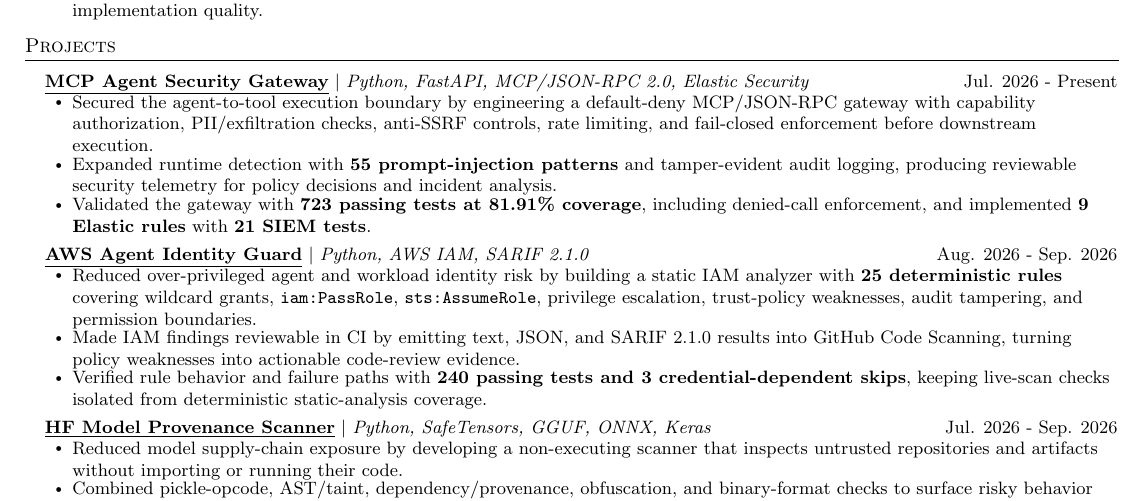
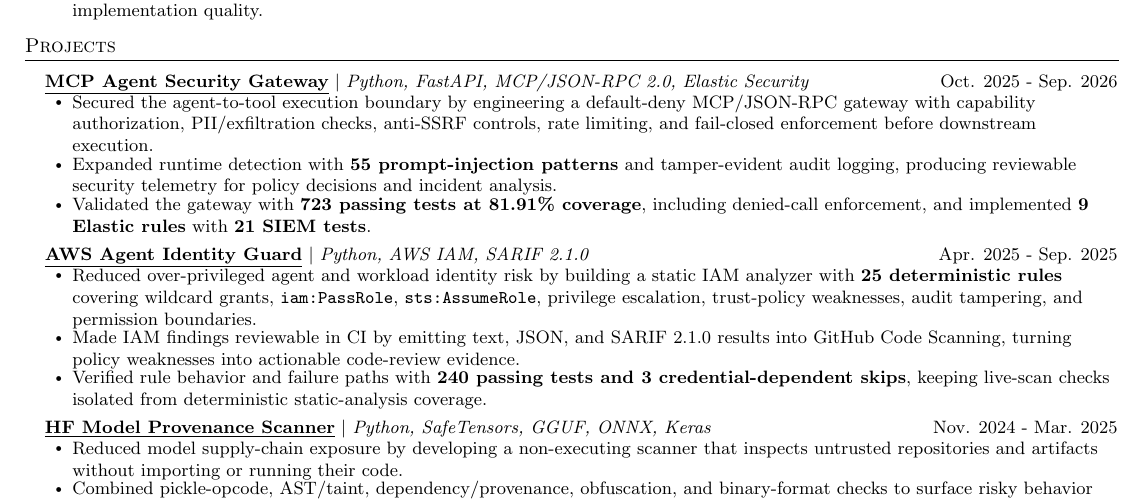
Before and after one commit to poojakira/Pooja_Kiran_Portfolio_Website, a LaTeX CV (resume/Pooja_Kiran_Agentic_AI_Security_Engineer_Resume.tex): part of the page, cut so that both start at the same text. Compiled offline with pdfLaTeX.

Commit message:
Sync project dates in canonical resume

```diff
--- a/resume/Pooja_Kiran_Agentic_AI_Security_Engineer_Resume.tex
+++ b/resume/Pooja_Kiran_Agentic_AI_Security_Engineer_Resume.tex
@@ -76,21 +76,21 @@
 
 \section{Projects}
 \resumeSubHeadingListStart
-  \resumeProjectHeading{\textbf{\href{https://github.com/poojakira/mcp-agent-security-gateway}{\underline{MCP Agent Security Gateway}}} $|$ \emph{Python, FastAPI, MCP/JSON-RPC 2.0, Elastic Security}}{Jul. 2026 - Present}
+  \resumeProjectHeading{\textbf{\href{https://github.com/poojakira/mcp-agent-security-gateway}{\underline{MCP Agent Security Gateway}}} $|$ \emph{Python, FastAPI, MCP/JSON-RPC 2.0, Elastic Security}}{Oct. 2025 - Sep. 2026}
   \resumeItemListStart
     \resumeItem{Secured the agent-to-tool execution boundary by engineering a default-deny MCP/JSON-RPC gateway with capability authorization, PII/exfiltration checks, anti-SSRF controls, rate limiting, and fail-closed enforcement before downstream execution.}
     \resumeItem{Expanded runtime detection with \textbf{55 prompt-injection patterns} and tamper-evident audit logging, producing reviewable security telemetry for policy decisions and incident analysis.}
     \resumeItem{Validated the gateway with \textbf{723 passing tests at 81.91\% coverage}, including denied-call enforcement, and implemented \textbf{9 Elastic rules} with \textbf{21 SIEM tests}.}
   \resumeItemListEnd
 
-  \resumeProjectHeading{\textbf{\href{https://github.com/poojakira/aws-agent-identity-guard}{\underline{AWS Agent Identity Guard}}} $|$ \emph{Python, AWS IAM, SARIF 2.1.0}}{Aug. 2026 - Sep. 2026}
+  \resumeProjectHeading{\textbf{\href{https://github.com/poojakira/aws-agent-identity-guard}{\underline{AWS Agent Identity Guard}}} $|$ \emph{Python, AWS IAM, SARIF 2.1.0}}{Apr. 2025 - Sep. 2025}
   \resumeItemListStart
     \resumeItem{Reduced over-privileged agent and workload identity risk by building a static IAM analyzer with \textbf{25 deterministic rules} covering wildcard grants, \texttt{iam:PassRole}, \texttt{sts:AssumeRole}, privilege escalation, trust-policy weaknesses, audit tampering, and permission boundaries.}
     \resumeItem{Made IAM findings reviewable in CI by emitting text, JSON, and SARIF 2.1.0 results into GitHub Code Scanning, turning policy weaknesses into actionable code-review evidence.}
     \resumeItem{Verified rule behavior and failure paths with \textbf{240 passing tests and 3 credential-dependent skips}, keeping live-scan checks isolated from deterministic static-analysis coverage.}
   \resumeItemListEnd
 
-  \resumeProjectHeading{\textbf{\href{https://github.com/poojakira/hf-model-provenance-scanner}{\underline{HF Model Provenance Scanner}}} $|$ \emph{Python, SafeTensors, GGUF, ONNX, Keras}}{Jul. 2026 - Sep. 2026}
+  \resumeProjectHeading{\textbf{\href{https://github.com/poojakira/hf-model-provenance-scanner}{\underline{HF Model Provenance Scanner}}} $|$ \emph{Python, SafeTensors, GGUF, ONNX, Keras}}{Nov. 2024 - Mar. 2025}
   \resumeItemListStart
     \resumeItem{Reduced model supply-chain exposure by developing a non-executing scanner that inspects untrusted repositories and artifacts without importing or running their code.}
     \resumeItem{Combined pickle-opcode, AST/taint, dependency/provenance, obfuscation, and binary-format checks to surface risky behavior across SafeTensors, GGUF, ONNX, Keras, and pickle-derived artifacts.}
```
